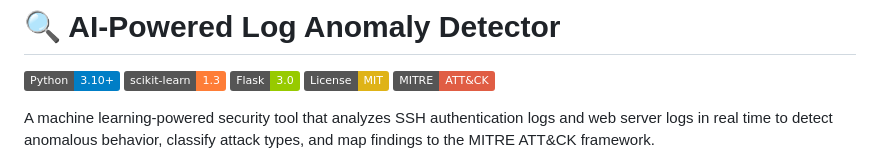
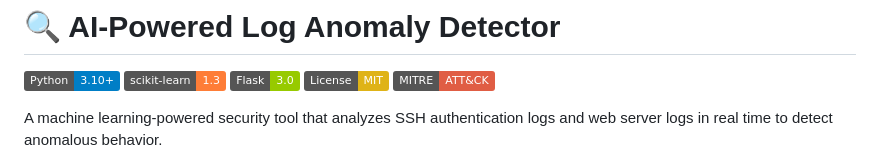
Before and after one commit to nour663/AI-Powered-Log-Anomaly-Detector, a Markdown page: README.md, the part around one of its changes. Drawn GitHub-style; badges without logos.

```diff
--- a/README.md
+++ b/README.md
@@ -7,8 +7,7 @@
 ![MITRE ATT&CK](https://img.shields.io/badge/MITRE-ATT%26CK-red)
 
 A machine learning-powered security tool that analyzes SSH authentication
-logs and web server logs in real time to detect anomalous behavior,
-classify attack types, and map findings to the MITRE ATT&CK framework.
+logs and web server logs in real time to detect anomalous behavior.
 
 ![Dashboard Screenshot](assets/dashboard.png)
 
```
Also changed, not shown: other parts of README.md (+1 -23 lines).
